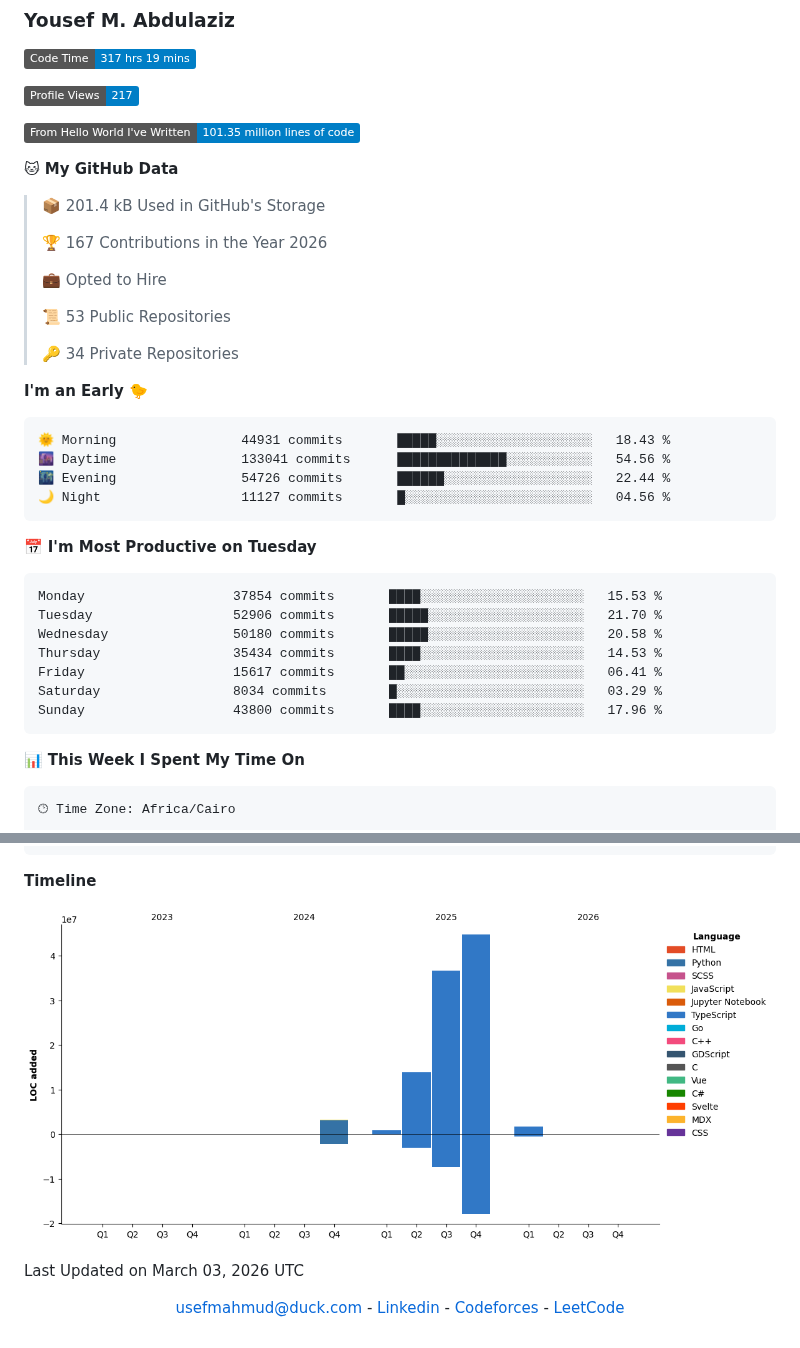
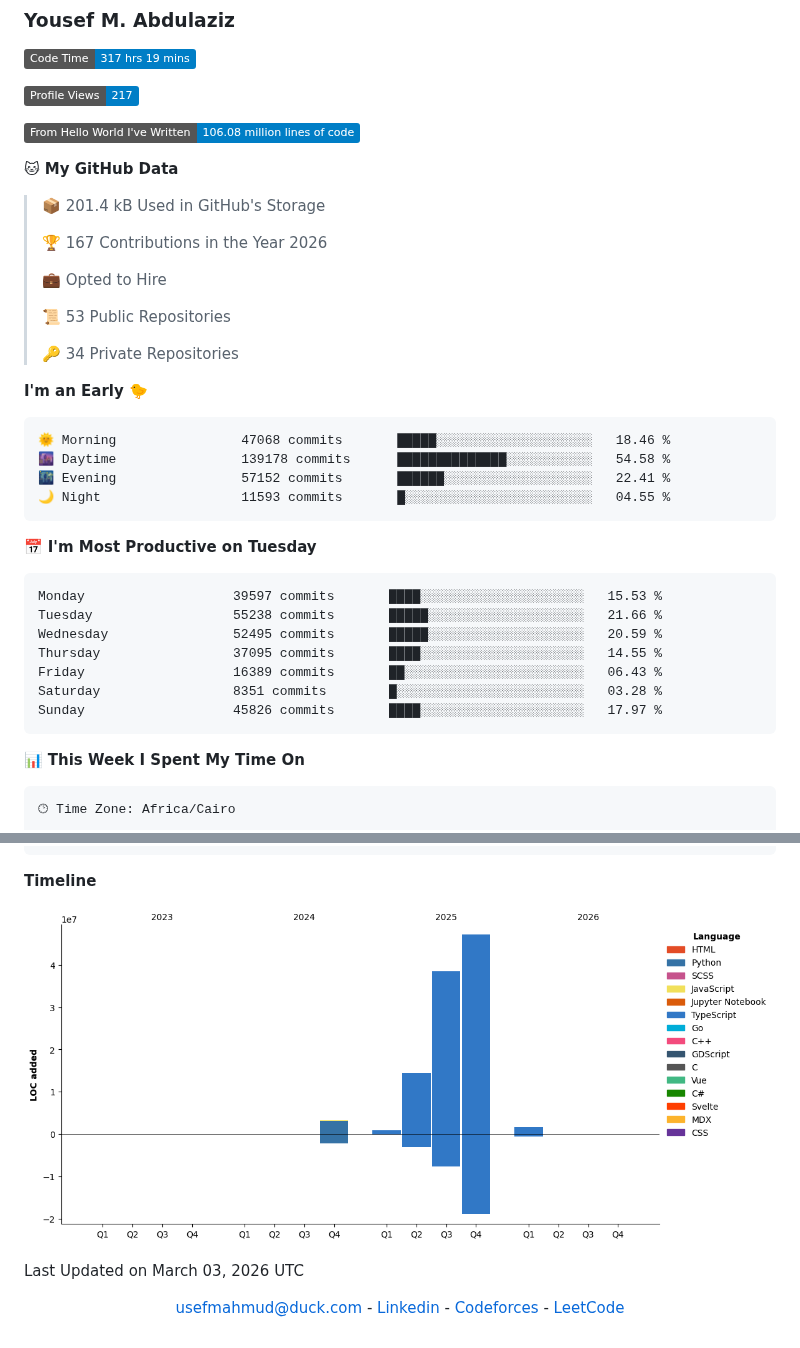
Before and after one commit to usefmahmud/usefmahmud, a Markdown page: README.md, 2 parts joined by grey strips. GitHub-like rendering; pictures changed too: assets/bar_graph.png; badges without logos.

Commit message:
📊 update dev stats

````diff
--- a/README.md
+++ b/README.md
@@ -7,7 +7,7 @@
 
 ![Profile Views](http://img.shields.io/badge/Profile%20Views-217-blue?style=flat)
 
-![Lines of code](https://img.shields.io/badge/From%20Hello%20World%20I%27ve%20Written-101.35%20million%20lines%20of%20code-blue?style=flat)
+![Lines of code](https://img.shields.io/badge/From%20Hello%20World%20I%27ve%20Written-106.08%20million%20lines%20of%20code-blue?style=flat)
 
 **🐱 My GitHub Data**
 
@@ -24,21 +24,21 @@
 **I'm an Early 🐤**
 
 ```text
-🌞 Morning                44931 commits       █████░░░░░░░░░░░░░░░░░░░░   18.43 %
-🌆 Daytime                133041 commits      ██████████████░░░░░░░░░░░   54.56 %
-🌃 Evening                54726 commits       ██████░░░░░░░░░░░░░░░░░░░   22.44 %
-🌙 Night                  11127 commits       █░░░░░░░░░░░░░░░░░░░░░░░░   04.56 %
+🌞 Morning                47068 commits       █████░░░░░░░░░░░░░░░░░░░░   18.46 %
+🌆 Daytime                139178 commits      ██████████████░░░░░░░░░░░   54.58 %
+🌃 Evening                57152 commits       ██████░░░░░░░░░░░░░░░░░░░   22.41 %
+🌙 Night                  11593 commits       █░░░░░░░░░░░░░░░░░░░░░░░░   04.55 %
 ```
 📅 **I'm Most Productive on Tuesday**
 
 ```text
-Monday                   37854 commits       ████░░░░░░░░░░░░░░░░░░░░░   15.53 %
-Tuesday                  52906 commits       █████░░░░░░░░░░░░░░░░░░░░   21.70 %
-Wednesday                50180 commits       █████░░░░░░░░░░░░░░░░░░░░   20.58 %
-Thursday                 35434 commits       ████░░░░░░░░░░░░░░░░░░░░░   14.53 %
-Friday                   15617 commits       ██░░░░░░░░░░░░░░░░░░░░░░░   06.41 %
-Saturday                 8034 commits        █░░░░░░░░░░░░░░░░░░░░░░░░   03.29 %
-Sunday                   43800 commits       ████░░░░░░░░░░░░░░░░░░░░░   17.96 %
+Monday                   39597 commits       ████░░░░░░░░░░░░░░░░░░░░░   15.53 %
+Tuesday                  55238 commits       █████░░░░░░░░░░░░░░░░░░░░   21.66 %
+Wednesday                52495 commits       █████░░░░░░░░░░░░░░░░░░░░   20.59 %
+Thursday                 37095 commits       ████░░░░░░░░░░░░░░░░░░░░░   14.55 %
+Friday                   16389 commits       ██░░░░░░░░░░░░░░░░░░░░░░░   06.43 %
+Saturday                 8351 commits        █░░░░░░░░░░░░░░░░░░░░░░░░   03.28 %
+Sunday                   45826 commits       ████░░░░░░░░░░░░░░░░░░░░░   17.97 %
 ```
 
 
````
